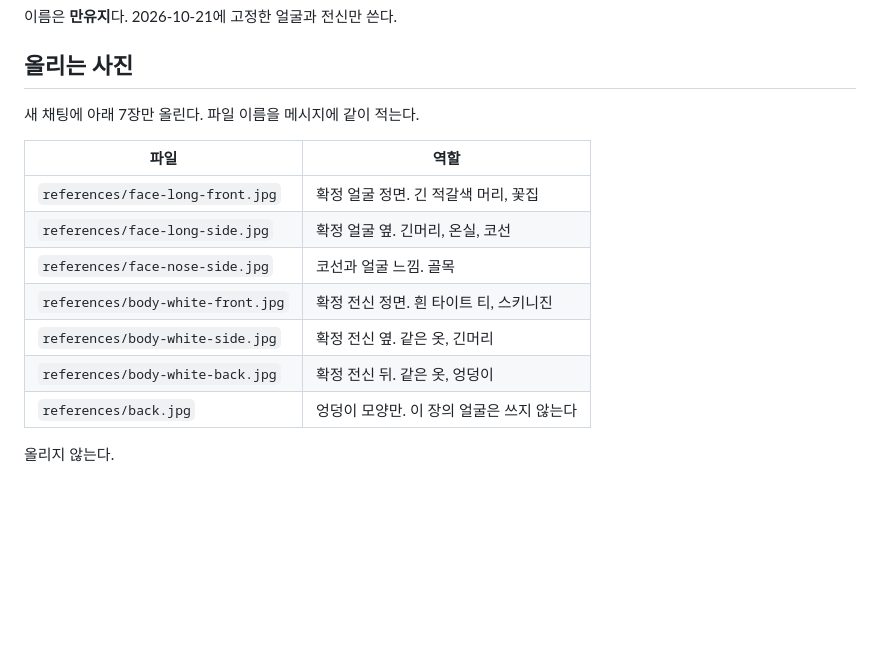
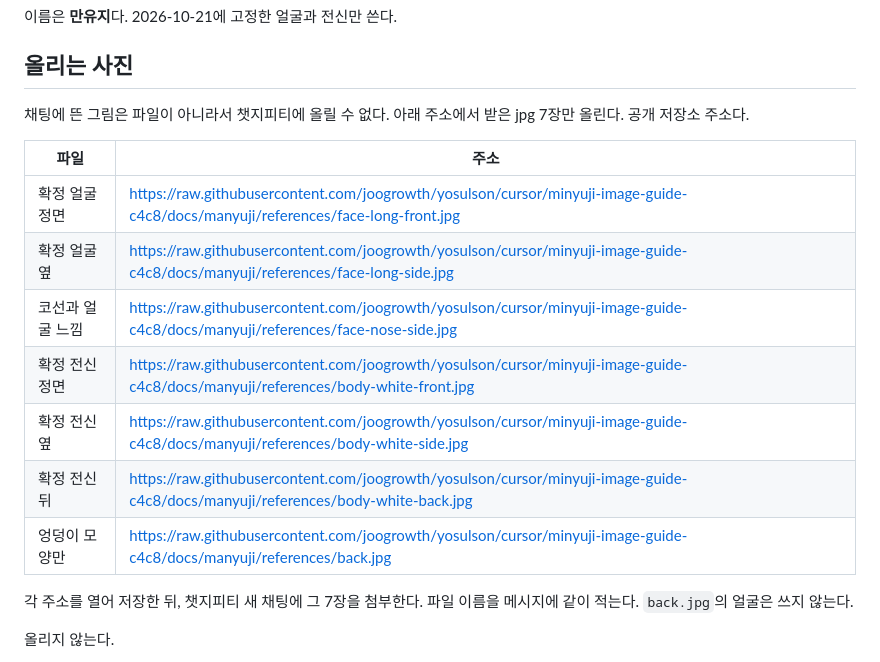
Before and after one commit to joogrowth/yosulson, a Markdown page: docs/manyuji/CHATGPT-PROMPTS.md, the part around the change. Drawn GitHub-style; blank space fills up the shorter version.

Commit message:
Add public download links for the seven Manyuji photos.
ChatGPT needs the saved jpeg files, not the images shown in chat.

Co-authored-by: joogrowth <joogrowth@users.noreply.github.com>

```diff
--- a/docs/manyuji/CHATGPT-PROMPTS.md
+++ b/docs/manyuji/CHATGPT-PROMPTS.md
@@ -4,17 +4,19 @@
 
 ## 올리는 사진
 
-새 채팅에 아래 7장만 올린다. 파일 이름을 메시지에 같이 적는다.
+채팅에 뜬 그림은 파일이 아니라서 챗지피티에 올릴 수 없다. 아래 주소에서 받은 jpg 7장만 올린다. 공개 저장소 주소다.
 
-| 파일 | 역할 |
+| 파일 | 주소 |
 | --- | --- |
-| `references/face-long-front.jpg` | 확정 얼굴 정면. 긴 적갈색 머리, 꽃집 |
-| `references/face-long-side.jpg` | 확정 얼굴 옆. 긴머리, 온실, 코선 |
-| `references/face-nose-side.jpg` | 코선과 얼굴 느낌. 골목 |
-| `references/body-white-front.jpg` | 확정 전신 정면. 흰 타이트 티, 스키니진 |
-| `references/body-white-side.jpg` | 확정 전신 옆. 같은 옷, 긴머리 |
-| `references/body-white-back.jpg` | 확정 전신 뒤. 같은 옷, 엉덩이 |
-| `references/back.jpg` | 엉덩이 모양만. 이 장의 얼굴은 쓰지 않는다 |
+| 확정 얼굴 정면 | https://raw.githubusercontent.com/joogrowth/yosulson/cursor/minyuji-image-guide-c4c8/docs/manyuji/references/face-long-front.jpg |
+| 확정 얼굴 옆 | https://raw.githubusercontent.com/joogrowth/yosulson/cursor/minyuji-image-guide-c4c8/docs/manyuji/references/face-long-side.jpg |
+| 코선과 얼굴 느낌 | https://raw.githubusercontent.com/joogrowth/yosulson/cursor/minyuji-image-guide-c4c8/docs/manyuji/references/face-nose-side.jpg |
+| 확정 전신 정면 | https://raw.githubusercontent.com/joogrowth/yosulson/cursor/minyuji-image-guide-c4c8/docs/manyuji/references/body-white-front.jpg |
+| 확정 전신 옆 | https://raw.githubusercontent.com/joogrowth/yosulson/cursor/minyuji-image-guide-c4c8/docs/manyuji/references/body-white-side.jpg |
+| 확정 전신 뒤 | https://raw.githubusercontent.com/joogrowth/yosulson/cursor/minyuji-image-guide-c4c8/docs/manyuji/references/body-white-back.jpg |
+| 엉덩이 모양만 | https://raw.githubusercontent.com/joogrowth/yosulson/cursor/minyuji-image-guide-c4c8/docs/manyuji/references/back.jpg |
+
+각 주소를 열어 저장한 뒤, 챗지피티 새 채팅에 그 7장을 첨부한다. 파일 이름을 메시지에 같이 적는다. `back.jpg`의 얼굴은 쓰지 않는다.
 
 올리지 않는다.
 
```
